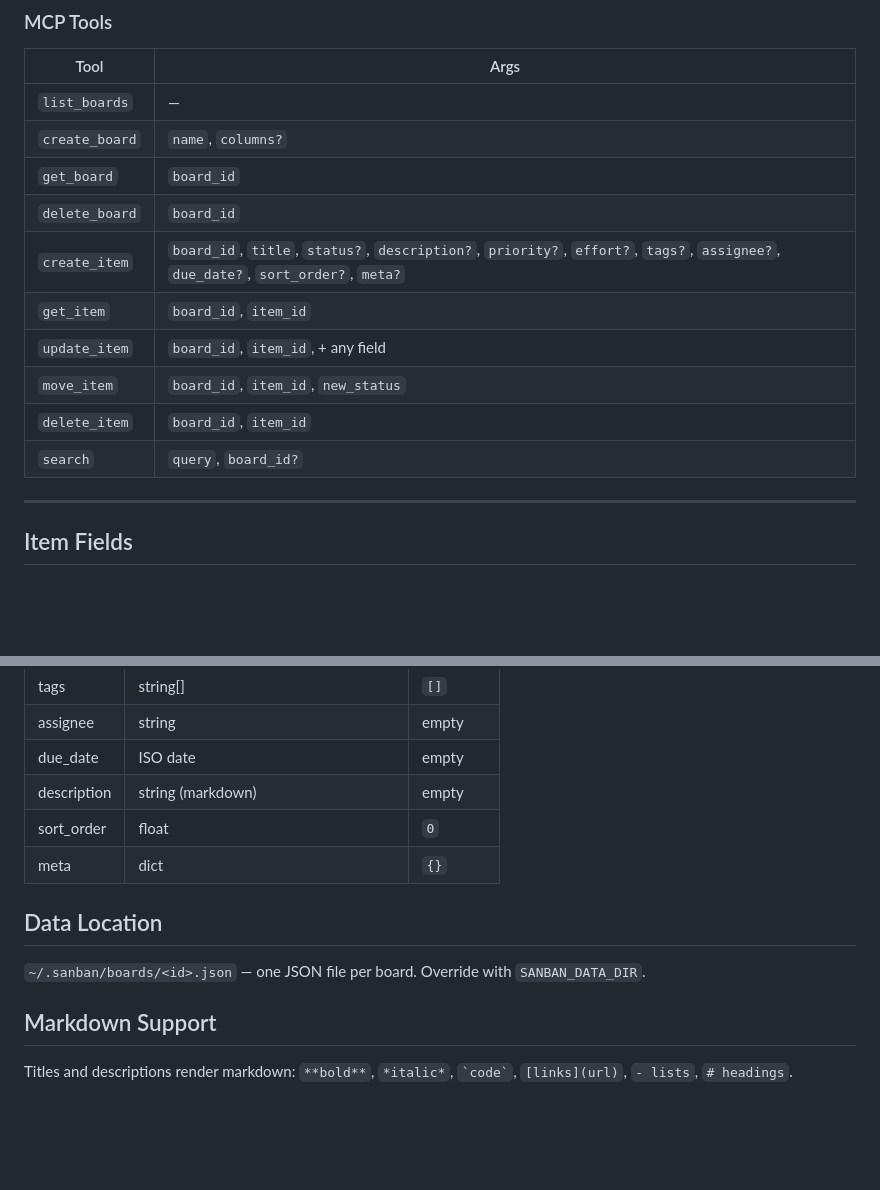
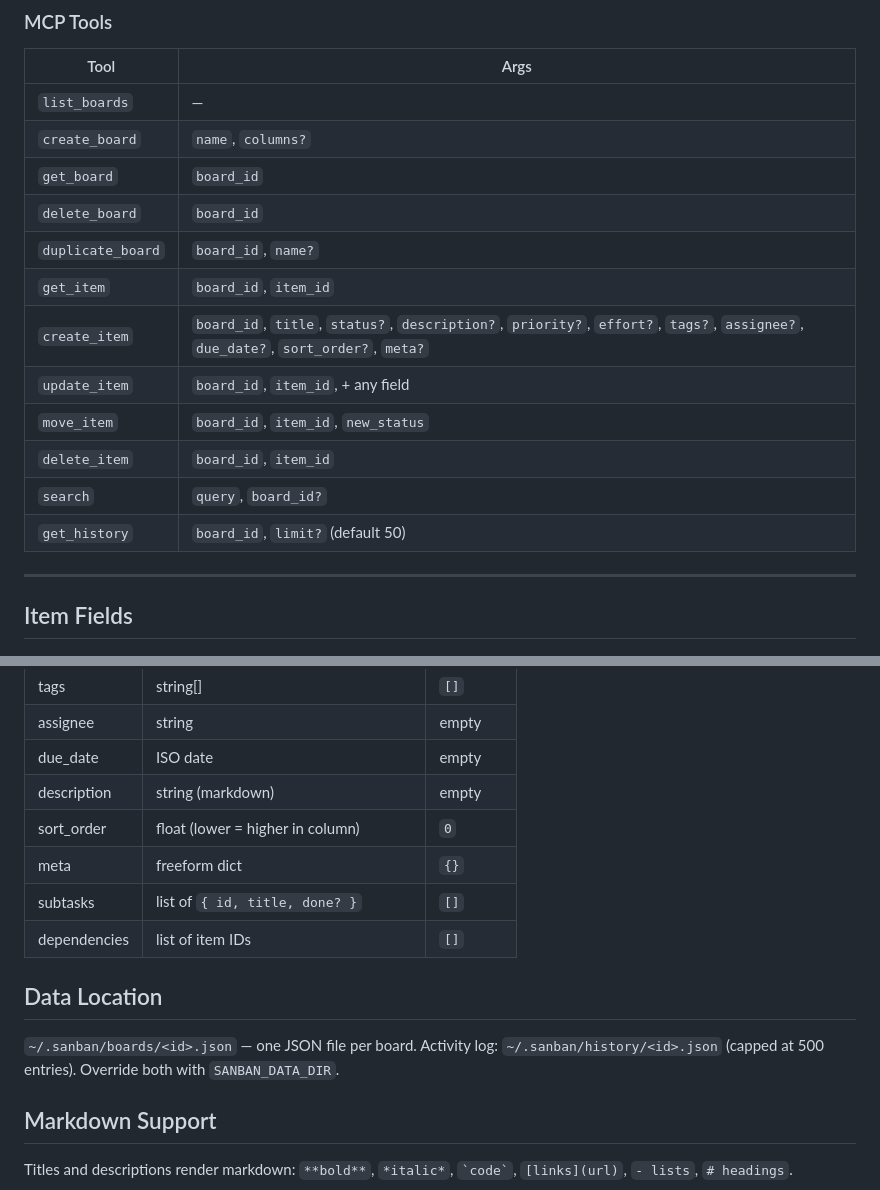
Before and after one commit to aancw/sanban, a Markdown page: SKILL.md, 2 parts joined by grey strips. GitHub-like rendering; blank space fills up the shorter version.

```diff
--- a/SKILL.md
+++ b/SKILL.md
@@ -103,12 +138,14 @@ Use when: agent has MCP tools available, prefer direct tool calls over HTTP.
 | `create_board` | `name`, `columns?` |
 | `get_board` | `board_id` |
 | `delete_board` | `board_id` |
+| `duplicate_board` | `board_id`, `name?` |
+| `get_item` | `board_id`, `item_id` |
 | `create_item` | `board_id`, `title`, `status?`, `description?`, `priority?`, `effort?`, `tags?`, `assignee?`, `due_date?`, `sort_order?`, `meta?` |
-| `get_item` | `board_id`, `item_id` |
 | `update_item` | `board_id`, `item_id`, + any field |
 | `move_item` | `board_id`, `item_id`, `new_status` |
 | `delete_item` | `board_id`, `item_id` |
 | `search` | `query`, `board_id?` |
+| `get_history` | `board_id`, `limit?` (default 50) |
 
 ---
 
@@ -124,12 +161,14 @@ Use when: agent has MCP tools available, prefer direct tool calls over HTTP.
 | assignee | string | empty |
 | due_date | ISO date | empty |
 | description | string (markdown) | empty |
-| sort_order | float | `0` |
-| meta | dict | `{}` |
+| sort_order | float (lower = higher in column) | `0` |
+| meta | freeform dict | `{}` |
+| subtasks | list of `{ id, title, done? }` | `[]` |
+| dependencies | list of item IDs | `[]` |
 
 ## Data Location
 
-`~/.sanban/boards/<id>.json` — one JSON file per board. Override with `SANBAN_DATA_DIR`.
+`~/.sanban/boards/<id>.json` — one JSON file per board. Activity log: `~/.sanban/history/<id>.json` (capped at 500 entries). Override both with `SANBAN_DATA_DIR`.
 
 ## Markdown Support
 
```
Also changed, not shown: other parts of SKILL.md (+39 -4 lines).
